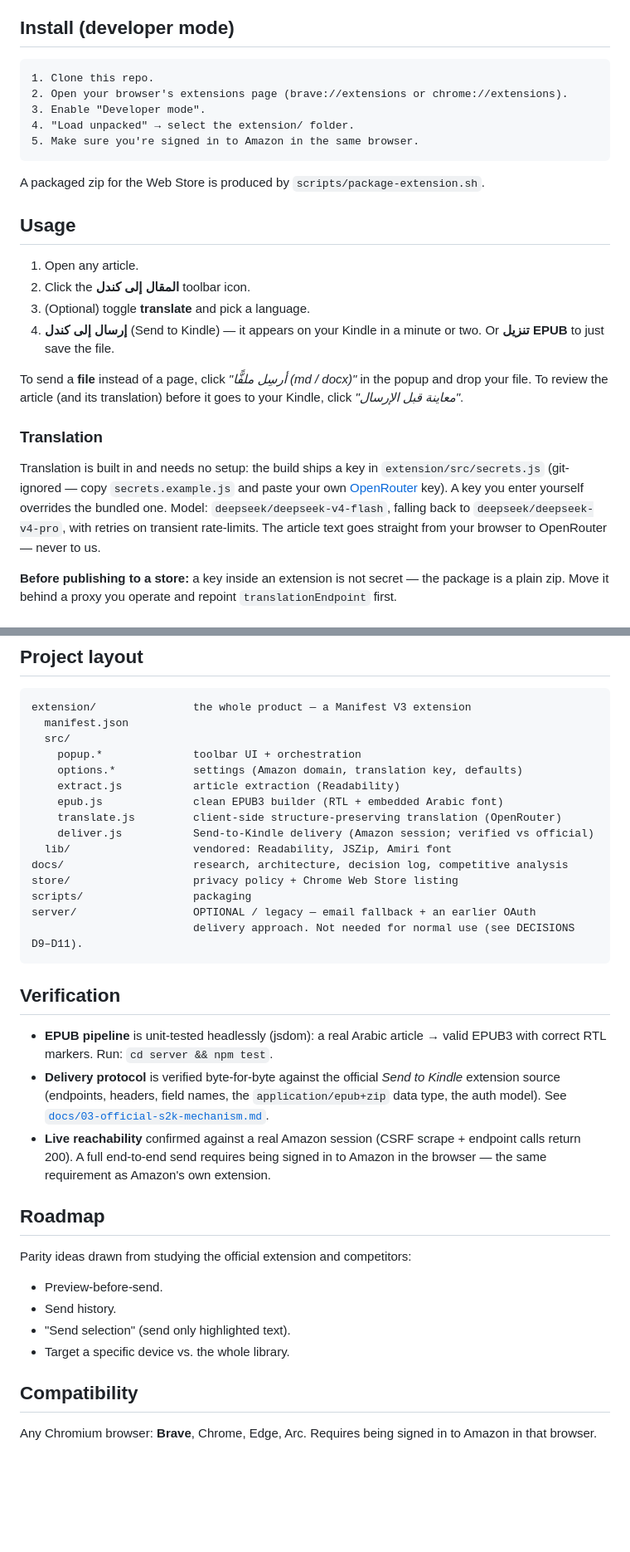
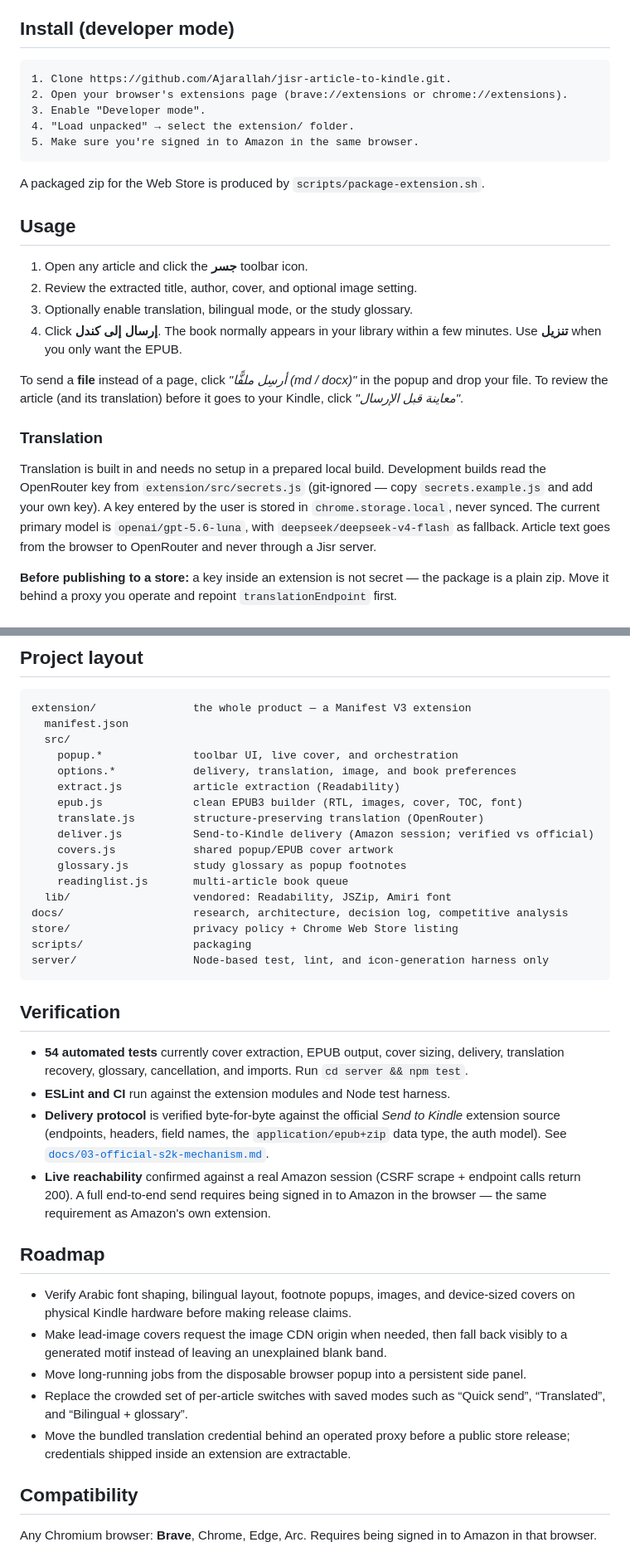
Before and after one commit to Ajarallah/jisr-article-to-kindle, a Markdown page: README.md, 2 parts joined by grey strips. Shown at 83% size. GitHub-like rendering; blank space fills up the shorter version.

````diff
--- a/README.md
+++ b/README.md
@@ -69,8 +110,8 @@ server** in the delivery path.
 
 ## Install (developer mode)
 
-```
-1. Clone this repo.
+```text
+1. Clone https://github.com/Ajarallah/jisr-article-to-kindle.git.
 2. Open your browser's extensions page (brave://extensions or chrome://extensions).
 3. Enable "Developer mode".
 4. "Load unpacked" → select the extension/ folder.
@@ -81,11 +122,11 @@ A packaged zip for the Web Store is produced by `scripts/package-extension.sh`.
 
 ## Usage
 
-1. Open any article.
-2. Click the **المقال إلى كندل** toolbar icon.
-3. (Optional) toggle **translate** and pick a language.
-4. **إرسال إلى كندل** (Send to Kindle) — it appears on your Kindle in a minute or two.
-   Or **تنزيل EPUB** to just save the file.
+1. Open any article and click the **جسر** toolbar icon.
+2. Review the extracted title, author, cover, and optional image setting.
+3. Optionally enable translation, bilingual mode, or the study glossary.
+4. Click **إرسال إلى كندل**. The book normally appears in your library within a
+   few minutes. Use **تنزيل** when you only want the EPUB.
 
 To send a **file** instead of a page, click *"أرسِل ملفًّا (md / docx)"* in the
 popup and drop your file. To review the article (and its translation) before it
@@ -93,12 +134,12 @@ goes to your Kindle, click *"معاينة قبل الإرسال"*.
 
 ### Translation
 
-Translation is built in and needs no setup: the build ships a key in
-`extension/src/secrets.js` (git-ignored — copy `secrets.example.js` and paste
-your own [OpenRouter](https://openrouter.ai) key). A key you enter yourself
-overrides the bundled one. Model: `deepseek/deepseek-v4-flash`, falling back
-to `deepseek/deepseek-v4-pro`, with retries on transient rate-limits. The article text
-goes straight from your browser to OpenRouter — never to us.
+Translation is built in and needs no setup in a prepared local build. Development
+builds read the OpenRouter key from `extension/src/secrets.js` (git-ignored — copy
+`secrets.example.js` and add your own key). A key entered by the user is stored in
+`chrome.storage.local`, never synced. The current primary model is
+`openai/gpt-5.6-luna`, with `deepseek/deepseek-v4-flash` as fallback. Article text
+goes from the browser to OpenRouter and never through a Jisr server.
 
 **Before publishing to a store:** a key inside an extension is not secret — the
 package is a plain zip. Move it behind a proxy you operate and repoint
@@ -120,24 +161,28 @@ telemetry, no accounts. Full policy: [`store/PRIVACY.md`](store/PRIVACY.md).
 extension/               the whole product — a Manifest V3 extension
   manifest.json
   src/
-    popup.*              toolbar UI + orchestration
-    options.*            settings (Amazon domain, translation key, defaults)
+    popup.*              toolbar UI, live cover, and orchestration
+    options.*            delivery, translation, image, and book preferences
     extract.js           article extraction (Readability)
-    epub.js              clean EPUB3 builder (RTL + embedded Arabic font)
-    translate.js         client-side structure-preserving translation (OpenRouter)
+    epub.js              clean EPUB3 builder (RTL, images, cover, TOC, font)
+    translate.js         structure-preserving translation (OpenRouter)
     deliver.js           Send-to-Kindle delivery (Amazon session; verified vs official)
+    covers.js            shared popup/EPUB cover artwork
+    glossary.js          study glossary as popup footnotes
+    readinglist.js       multi-article book queue
   lib/                   vendored: Readability, JSZip, Amiri font
 docs/                    research, architecture, decision log, competitive analysis
 store/                   privacy policy + Chrome Web Store listing
 scripts/                 packaging
-server/                  OPTIONAL / legacy — email fallback + an earlier OAuth
-                         delivery approach. Not needed for normal use (see DECISIONS D9–D11).
+server/                  Node-based test, lint, and icon-generation harness only
 ```
 
 ## Verification
 
-- **EPUB pipeline** is unit‑tested headlessly (jsdom): a real Arabic article →
-  valid EPUB3 with correct RTL markers. Run: `cd server && npm test`.
+- **54 automated tests** currently cover extraction, EPUB output, cover sizing,
+  delivery, translation recovery, glossary, cancellation, and imports. Run
+  `cd server && npm test`.
+- **ESLint and CI** run against the extension modules and Node test harness.
 - **Delivery protocol** is verified byte‑for‑byte against the official *Send to
   Kindle* extension source (endpoints, headers, field names, the
   `application/epub+zip` data type, the auth model). See
@@ -148,12 +193,16 @@ server/                  OPTIONAL / legacy — email fallback + an earlier OAuth
 
 ## Roadmap
 
-Parity ideas drawn from studying the official extension and competitors:
-
-- Preview‑before‑send.
-- Send history.
-- "Send selection" (send only highlighted text).
-- Target a specific device vs. the whole library.
+- Verify Arabic font shaping, bilingual layout, footnote popups, images, and
+  device-sized covers on physical Kindle hardware before making release claims.
+- Make lead-image covers request the image CDN origin when needed, then fall
+  back visibly to a generated motif instead of leaving an unexplained blank band.
+- Move long-running jobs from the disposable browser popup into a persistent
+  side panel.
+- Replace the crowded set of per-article switches with saved modes such as
+  “Quick send”, “Translated”, and “Bilingual + glossary”.
+- Move the bundled translation credential behind an operated proxy before a
+  public store release; credentials shipped inside an extension are extractable.
 
 ## Compatibility
 
````
Also changed, not shown: other parts of README.md (+61 -20 lines), media/screenshots/jisr-file-to-kindle.png (added), media/screenshots/jisr-popup.png (added), media/screenshots/jisr-settings.png (added).
